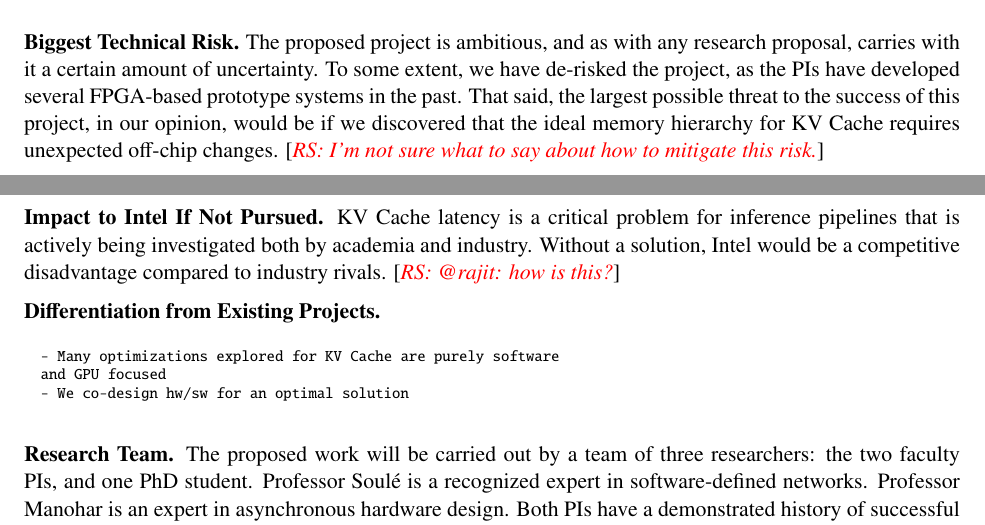
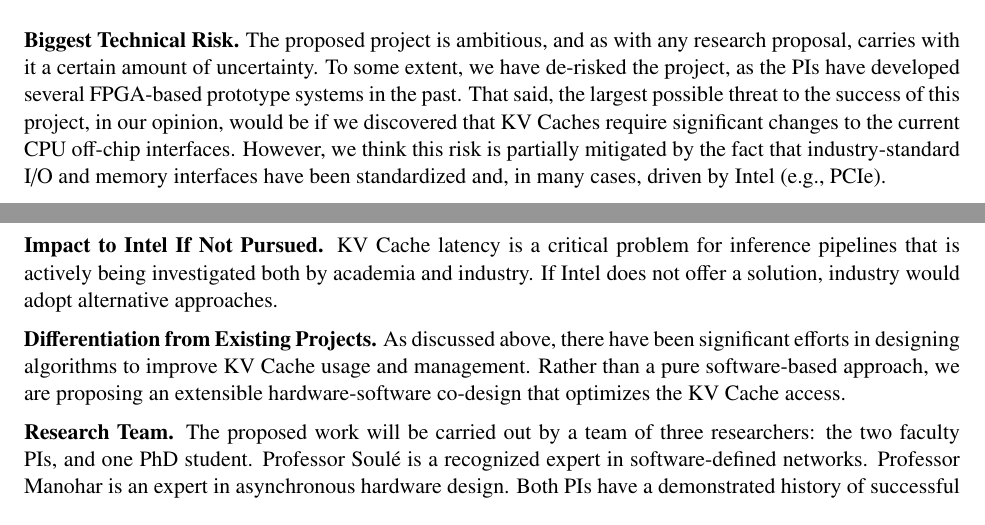
Before and after one commit to robertsoule/2026-intel, a LaTeX document (text/main.tex): two parts of pages 2 and 3 of 3, joined at a grey line, cut so that both start at the same text. Compiled offline with pdfLaTeX.

Commit message:
co-writing with Rajit

```diff
--- a/text/main.tex
+++ b/text/main.tex
@@ -219,9 +219,10 @@ To some extent, we have de-risked the project, as the PIs
 have developed several FPGA-based prototype systems in the past.
 That said, the largest possible threat to the success of this
 project, in our opinion, would be if we discovered that
-the ideal memory hierarchy for KV Cache requires unexpected
-off-chip changes. \rjs{I'm not sure what to say
-  about how to mitigate this risk.}
+KV Caches require significant changes to the current CPU off-chip
+interfaces. However, we think this risk is partially mitigated
+by the fact that industry-standard I/O and memory interfaces have
+been standardized and, in many cases, driven by Intel (e.g., PCIe).
 
 
 \PAR{Impact to Intel If Not Pursued.}
@@ -229,19 +230,16 @@ off-chip changes. \rjs{I'm not sure what to say
 KV Cache latency is a critical problem for inference
 pipelines that is actively
 being investigated both by academia and industry.
-Without a solution, Intel would be a competitive
-disadvantage compared to industry rivals.
-\rjs{@rajit: how is this?}
+If Intel does not offer a solution, industry would
+adopt alternative approaches.
 
 \PAR{Differentiation from Existing Projects.}
 %
-
-\begin{alltt}\scriptsize
-  - Many optimizations explored for KV Cache are purely software
-  and GPU focused
-  - We co-design hw/sw for an optimal solution
-\end{alltt}
-
+As discussed above, there have been significant efforts
+in designing algorithms to improve KV Cache usage and
+management. Rather than a pure software-based approach,
+we are proposing an extensible hardware-software co-design that
+optimizes the KV Cache access.
 
 
 \PAR{Research Team.}
```
